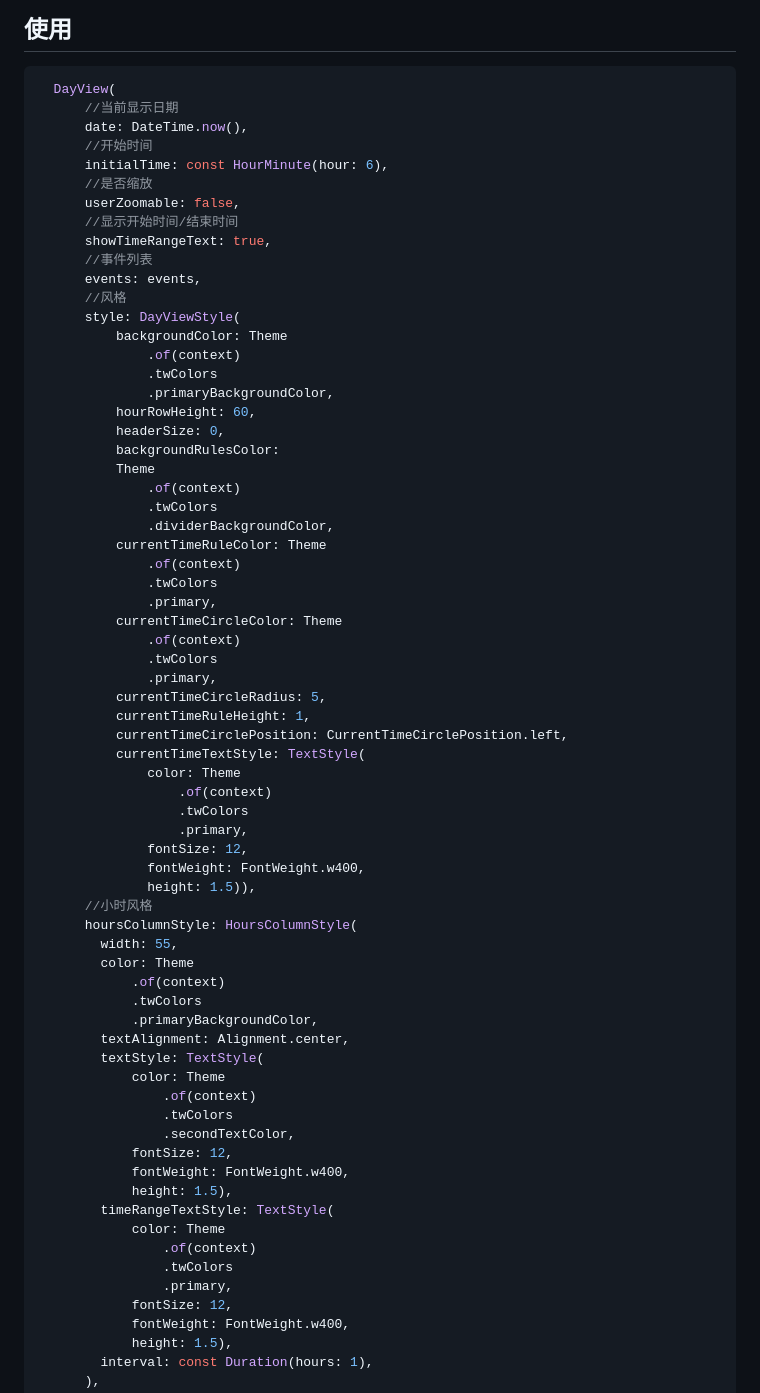
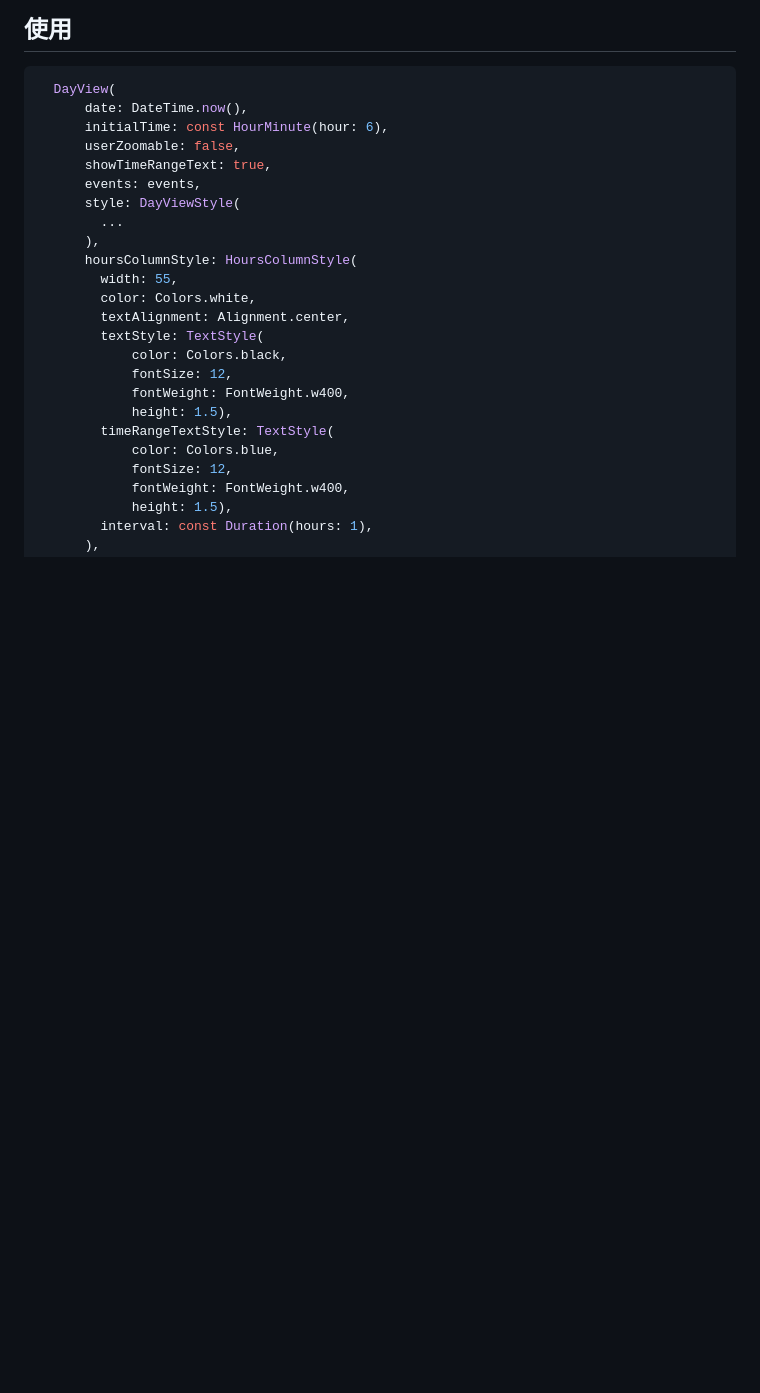
Before and after one commit to kongpf8848/flutter_schedule_view, a Markdown page: README.md, the part around one of its changes. Drawn GitHub-style; blank space fills up the shorter version.

````diff
--- a/README.md
+++ b/README.md
@@ -21,69 +17,25 @@
 ## 使用
 ```dart
   DayView(
-      //当前显示日期
       date: DateTime.now(),
-      //开始时间
       initialTime: const HourMinute(hour: 6),
-      //是否缩放
       userZoomable: false,
-      //显示开始时间/结束时间
       showTimeRangeText: true,
-      //事件列表
       events: events,
-      //风格
       style: DayViewStyle(
-          backgroundColor: Theme
-              .of(context)
-              .twColors
-              .primaryBackgroundColor,
-          hourRowHeight: 60,
-          headerSize: 0,
-          backgroundRulesColor:
-          Theme
-              .of(context)
-              .twColors
-              .dividerBackgroundColor,
-          currentTimeRuleColor: Theme
-              .of(context)
-              .twColors
-              .primary,
-          currentTimeCircleColor: Theme
-              .of(context)
-              .twColors
-              .primary,
-          currentTimeCircleRadius: 5,
-          currentTimeRuleHeight: 1,
-          currentTimeCirclePosition: CurrentTimeCirclePosition.left,
-          currentTimeTextStyle: TextStyle(
-              color: Theme
-                  .of(context)
-                  .twColors
-                  .primary,
-              fontSize: 12,
-              fontWeight: FontWeight.w400,
-              height: 1.5)),
-      //小时风格
+        ...
+      ),
       hoursColumnStyle: HoursColumnStyle(
         width: 55,
-        color: Theme
-            .of(context)
-            .twColors
-            .primaryBackgroundColor,
+        color: Colors.white,
         textAlignment: Alignment.center,
         textStyle: TextStyle(
-            color: Theme
-                .of(context)
-                .twColors
-                .secondTextColor,
+            color: Colors.black,
             fontSize: 12,
             fontWeight: FontWeight.w400,
             height: 1.5),
         timeRangeTextStyle: TextStyle(
-            color: Theme
-                .of(context)
-                .twColors
-                .primary,
+            color: Colors.blue,
             fontSize: 12,
             fontWeight: FontWeight.w400,
             height: 1.5),
````
Also changed, not shown: other parts of README.md (+1 -17 lines).
